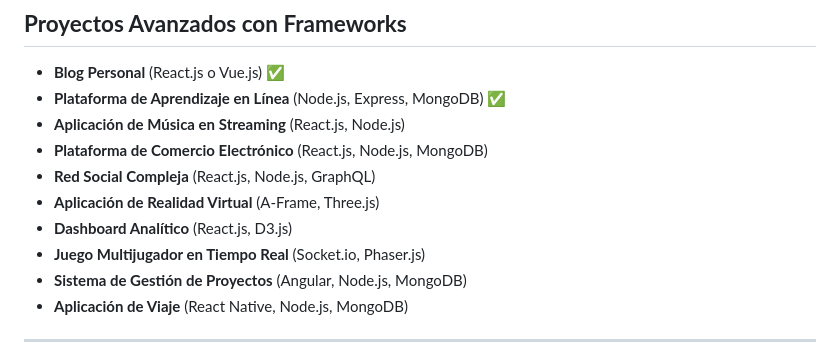
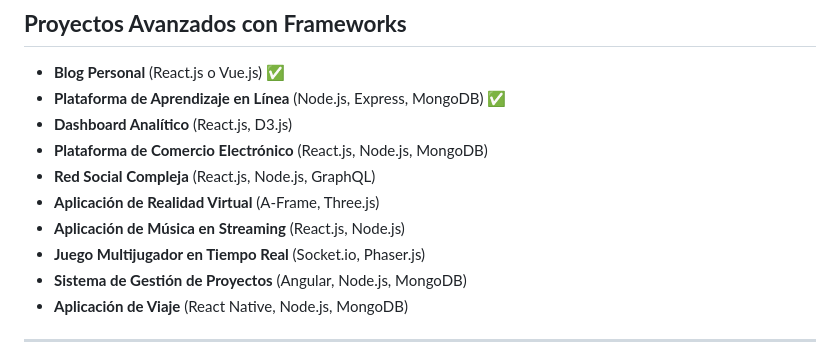
Before and after one commit to ErDekas/100-Proyectos-JS, a Markdown page: Readme.md, the part around the change. Rendered like a GitHub page.

Commit message:
UPDATE README para realizar un proyecto más simple antes que otro

```diff
--- a/Readme.md
+++ b/Readme.md
@@ -83,11 +83,11 @@
 
 - **Blog Personal** (React.js o Vue.js) ✅
 - **Plataforma de Aprendizaje en Línea** (Node.js, Express, MongoDB) ✅
-- **Aplicación de Música en Streaming** (React.js, Node.js)
+- **Dashboard Analítico** (React.js, D3.js)
 - **Plataforma de Comercio Electrónico** (React.js, Node.js, MongoDB)
 - **Red Social Compleja** (React.js, Node.js, GraphQL)
 - **Aplicación de Realidad Virtual** (A-Frame, Three.js)
-- **Dashboard Analítico** (React.js, D3.js)
+- **Aplicación de Música en Streaming** (React.js, Node.js)
 - **Juego Multijugador en Tiempo Real** (Socket.io, Phaser.js)
 - **Sistema de Gestión de Proyectos** (Angular, Node.js, MongoDB)
 - **Aplicación de Viaje** (React Native, Node.js, MongoDB)
```
